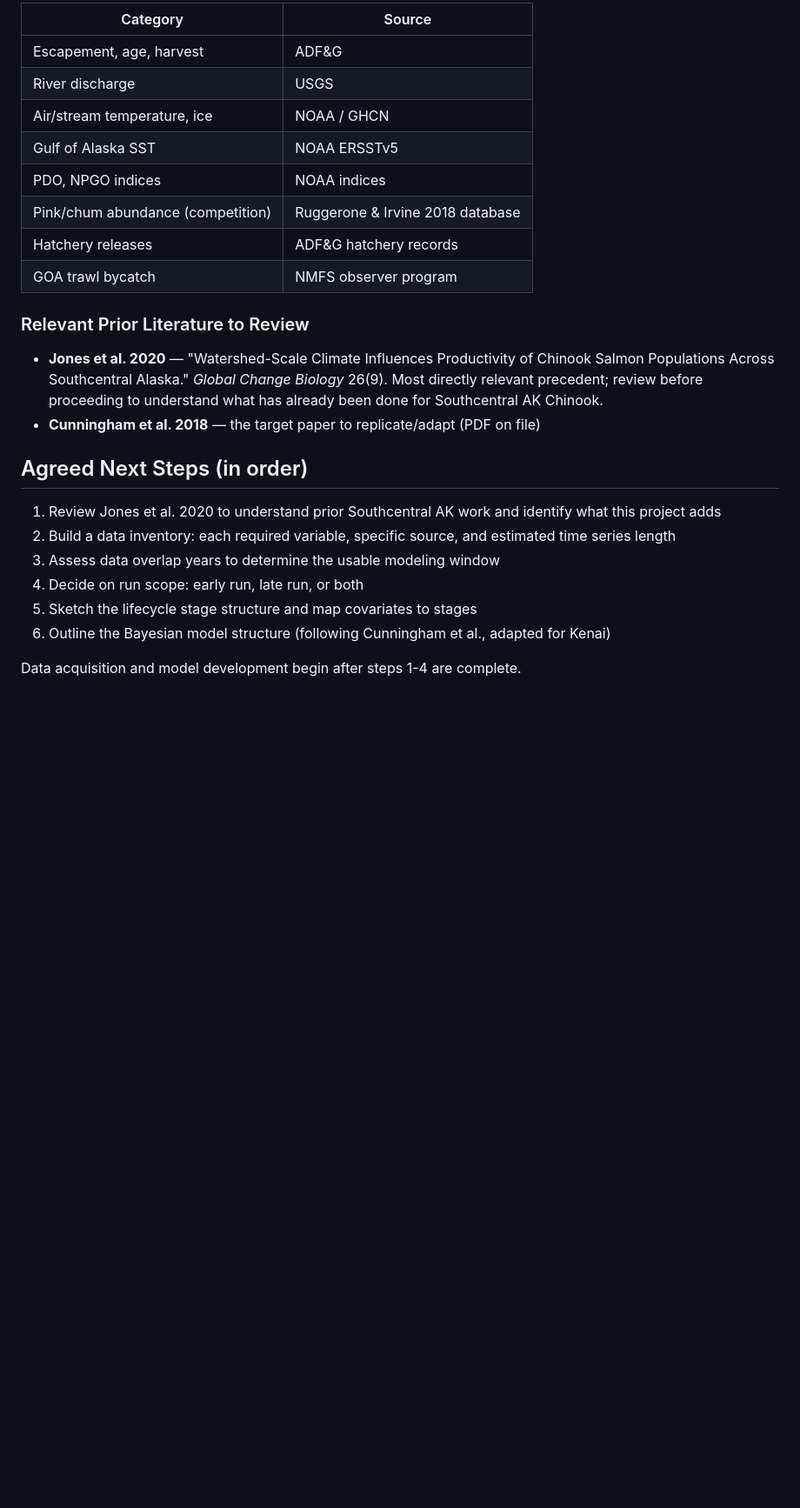
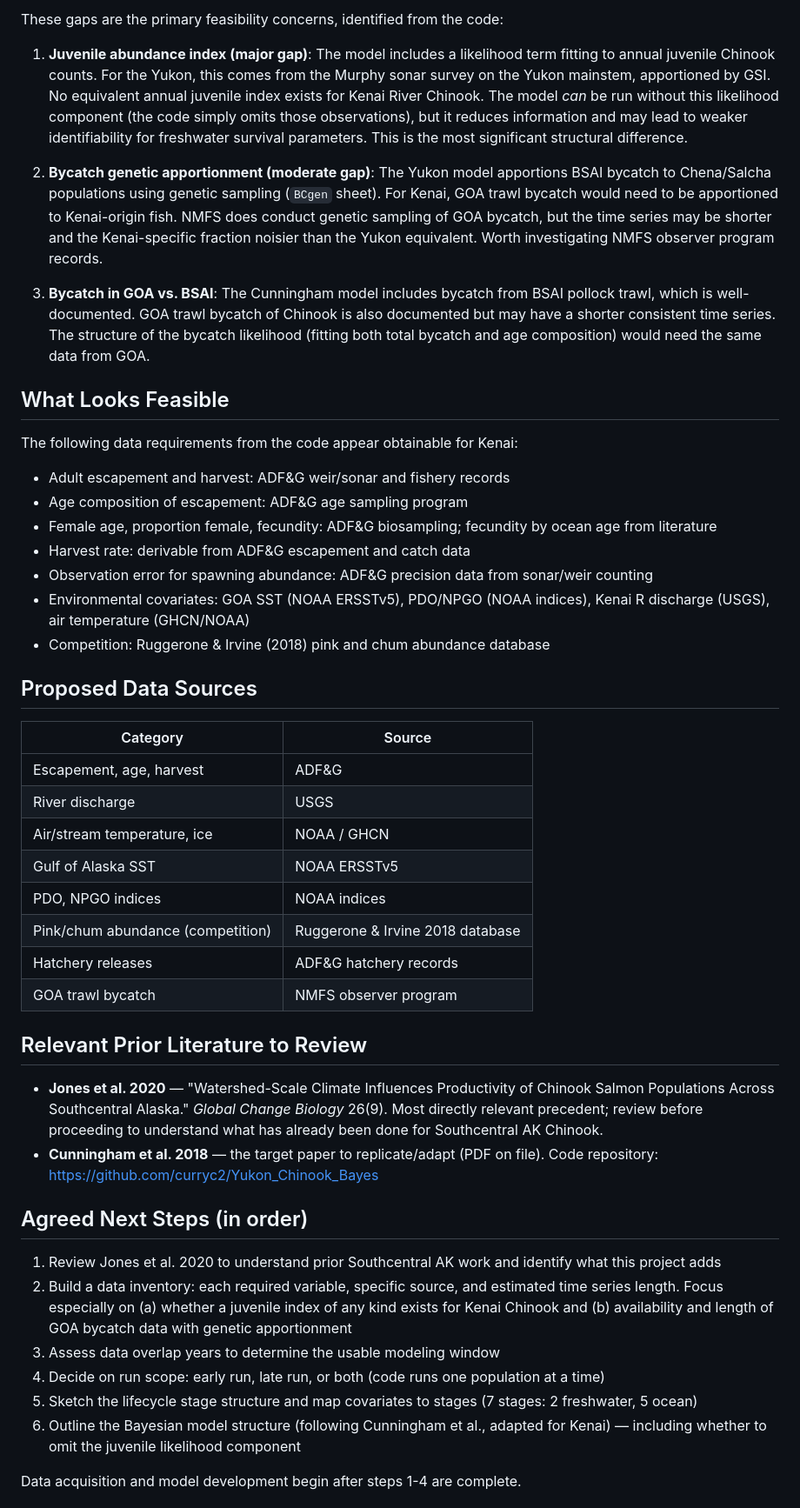
Before and after one commit to benjamin-meyer-ak/kenai-chinook, a Markdown page: AGENTS.md, the part around one of its changes. Shown at 87% size. GitHub-like rendering; blank space fills up the shorter version.

```diff
--- a/AGENTS.md
+++ b/AGENTS.md
@@ -45,27 +82,49 @@ Key finding: marine mortality is the primary driver; survival increases with war
 
-| Category                          | Source                           |
-|-----------------------------------|----------------------------------|
-| Escapement, age, harvest          | ADF&G                            |
-| River discharge                   | USGS                             |
-| Air/stream temperature, ice       | NOAA / GHCN                      |
-| Gulf of Alaska SST                | NOAA ERSSTv5                     |
-| PDO, NPGO indices                 | NOAA indices                     |
+These gaps are the primary feasibility concerns, identified from the code:
+
+1.  **Juvenile abundance index (major gap)**: The model includes a likelihood term fitting to annual juvenile Chinook counts. For the Yukon, this comes from the Murphy sonar survey on the Yukon mainstem, apportioned by GSI. No equivalent annual juvenile index exists for Kenai River Chinook. The model *can* be run without this likelihood component (the code simply omits those observations), but it reduces information and may lead to weaker identifiability for freshwater survival parameters. This is the most significant structural difference.
+
+2.  **Bycatch genetic apportionment (moderate gap)**: The Yukon model apportions BSAI bycatch to Chena/Salcha populations using genetic sampling (`BCgen` sheet). For Kenai, GOA trawl bycatch would need to be apportioned to Kenai-origin fish. NMFS does conduct genetic sampling of GOA bycatch, but the time series may be shorter and the Kenai-specific fraction noisier than the Yukon equivalent. Worth investigating NMFS observer program records.
+
+3.  **Bycatch in GOA vs. BSAI**: The Cunningham model includes bycatch from BSAI pollock trawl, which is well-documented. GOA trawl bycatch of Chinook is also documented but may have a shorter consistent time series. The structure of the bycatch likelihood (fitting both total bycatch and age composition) would need the same data from GOA.
+
+## What Looks Feasible
+
+The following data requirements from the code appear obtainable for Kenai:
+
+-   Adult escapement and harvest: ADF&G weir/sonar and fishery records
+-   Age composition of escapement: ADF&G age sampling program
+-   Female age, proportion female, fecundity: ADF&G biosampling; fecundity by ocean age from literature
+-   Harvest rate: derivable from ADF&G escapement and catch data
+-   Observation error for spawning abundance: ADF&G precision data from sonar/weir counting
+-   Environmental covariates: GOA SST (NOAA ERSSTv5), PDO/NPGO (NOAA indices), Kenai R discharge (USGS), air temperature (GHCN/NOAA)
+-   Competition: Ruggerone & Irvine (2018) pink and chum abundance database
+
+## Proposed Data Sources
+
+| Category | Source |
+|---|---|
+| Escapement, age, harvest | ADF&G |
+| River discharge | USGS |
+| Air/stream temperature, ice | NOAA / GHCN |
+| Gulf of Alaska SST | NOAA ERSSTv5 |
+| PDO, NPGO indices | NOAA indices |
 | Pink/chum abundance (competition) | Ruggerone & Irvine 2018 database |
-| Hatchery releases                 | ADF&G hatchery records           |
-| GOA trawl bycatch                 | NMFS observer program            |
+| Hatchery releases | ADF&G hatchery records |
+| GOA trawl bycatch | NMFS observer program |
 
-### Relevant Prior Literature to Review
+## Relevant Prior Literature to Review
 
 -   **Jones et al. 2020** — "Watershed-Scale Climate Influences Productivity of Chinook Salmon Populations Across Southcentral Alaska." *Global Change Biology* 26(9). Most directly relevant precedent; review before proceeding to understand what has already been done for Southcentral AK Chinook.
--   **Cunningham et al. 2018** — the target paper to replicate/adapt (PDF on file)
+-   **Cunningham et al. 2018** — the target paper to replicate/adapt (PDF on file). Code repository: https://github.com/curryc2/Yukon_Chinook_Bayes
 
 ## Agreed Next Steps (in order)
 
 1.  Review Jones et al. 2020 to understand prior Southcentral AK work and identify what this project adds
-2.  Build a data inventory: each required variable, specific source, and estimated time series length
+2.  Build a data inventory: each required variable, specific source, and estimated time series length. Focus especially on (a) whether a juvenile index of any kind exists for Kenai Chinook and (b) availability and length of GOA bycatch data with genetic apportionment
 3.  Assess data overlap years to determine the usable modeling window
-4.  Decide on run scope: early run, late run, or both
-5.  Sketch the lifecycle stage structure and map covariates to stages
-6.  Outline the Bayesian model structure (following Cunningham et al., adapted for Kenai)
+4.  Decide on run scope: early run, late run, or both (code runs one population at a time)
+5.  Sketch the lifecycle stage structure and map covariates to stages (7 stages: 2 freshwater, 5 ocean)
+6.  Outline the Bayesian model structure (following Cunningham et al., adapted for Kenai) — including whether to omit the juvenile likelihood component
 
 Data acquisition and model development begin after steps 1-4 are complete.
```
Also changed, not shown: other parts of AGENTS.md (+55 -9 lines).
